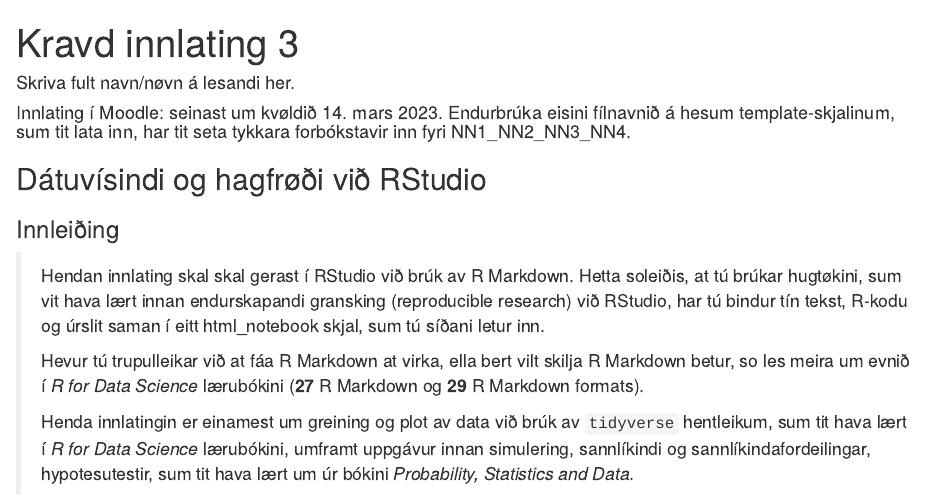
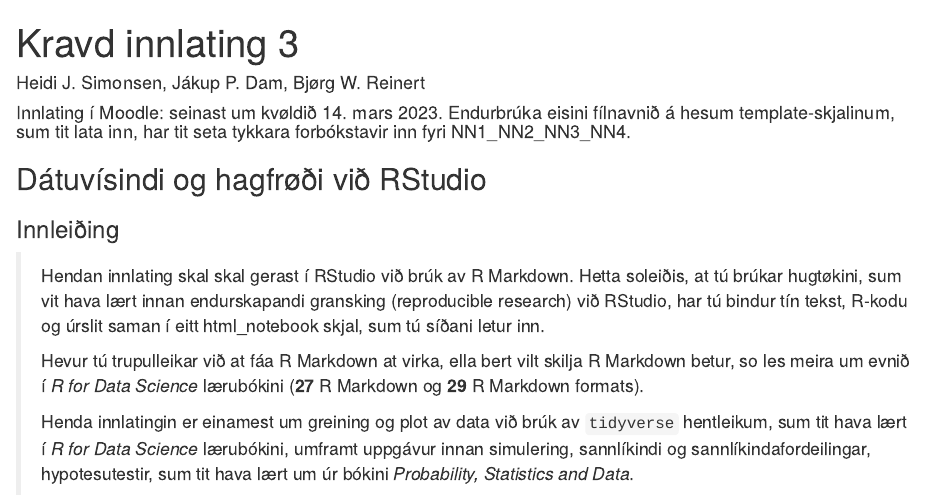
Before and after one commit to heidisimonsen/R_Data_Science, an R Markdown document (Kravd innlating 3 - 2023 - uppgávan-20230307/kravd3_502123_HJS_JPD_BWR.Rmd): the page in a window 1100 px wide, from its top. Rendered offline with R 4.5, knitr and Pandoc, with nearby package versions; code that draws random numbers runs with fixed seeds of ours; some code elsewhere in the file could not run offline.

Commit message:
Skriva okkara nøvn og broytt filnavn

```diff
--- a/Kravd innlating 3 - 2023 - uppgávan-20230307/kravd3_502123_NN1_NN2_NN3_NN4.Rmd
+++ b/Kravd innlating 3 - 2023 - uppgávan-20230307/kravd3_502123_HJS_JPD_BWR.Rmd
@@ -1,6 +1,6 @@
 ---
 title: "Kravd innlating 3"
-author: "Skriva fult navn/nøvn á lesandi her."
+author: "Heidi J. Simonsen, Jákup P. Dam, Bjørg W. Reinert"
 date: "Innlating í Moodle: seinast um kvøldið 14. mars 2023. Endurbrúka eisini fílnavnið á hesum template-skjalinum, sum tit lata inn, har tit seta tykkara forbókstavir inn fyri NN1_NN2_NN3_NN4."
 output: html_notebook
 ---
```
Also changed, not shown: Kravd innlating 3 - 2023 - uppgávan-20230307/kravd3_502123_NN1_NN2_NN3_NN4.nb.html.
